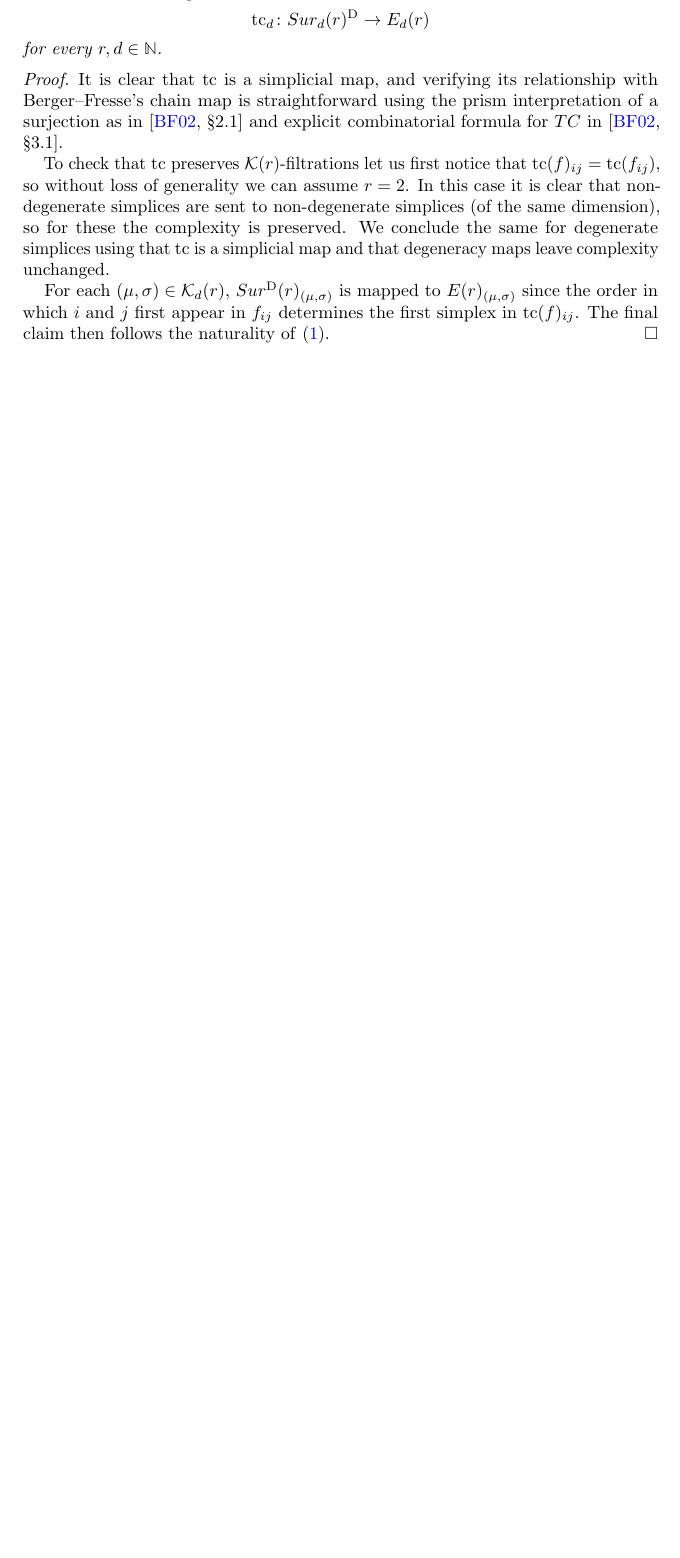
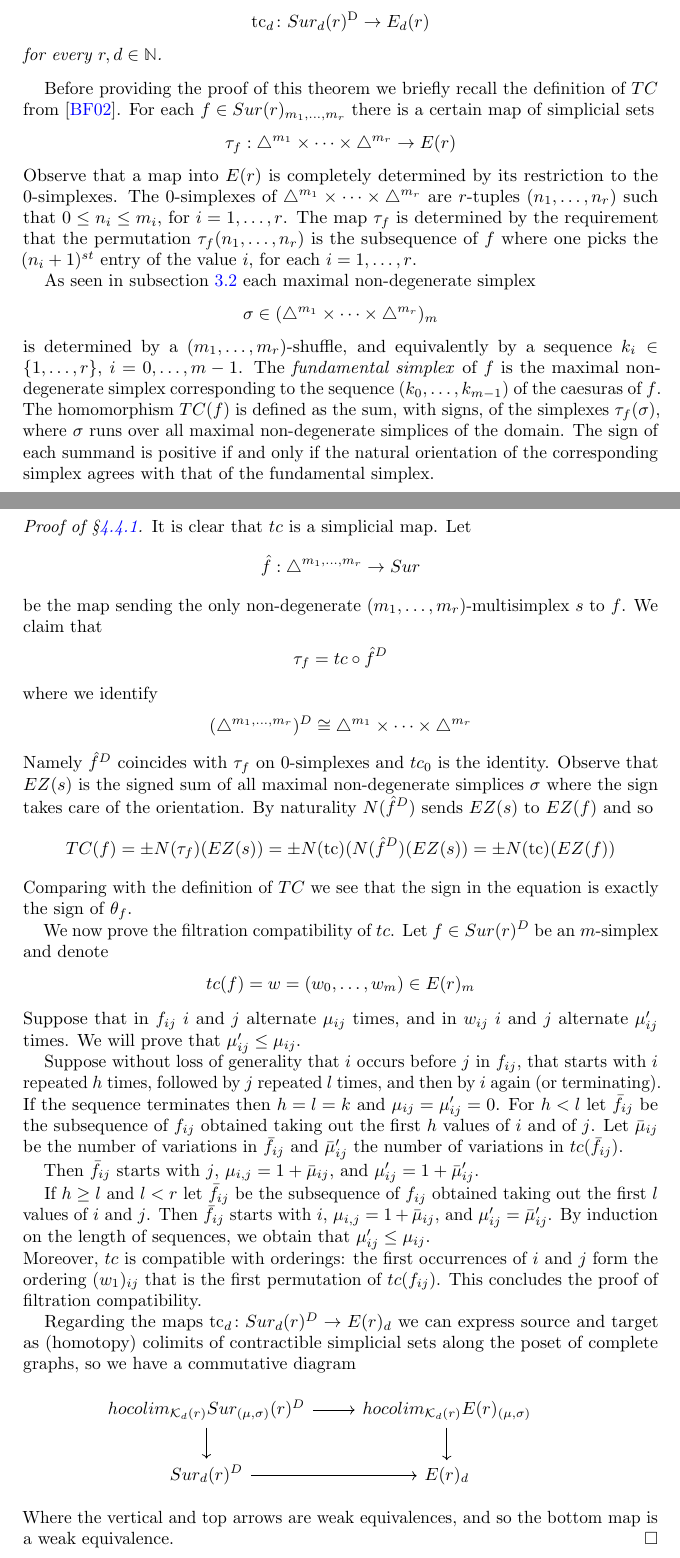
Before and after one commit to ammedmar/msimp, a LaTeX paper (msimp.tex, which reads sec/tc.tex): part of page 14 of 16 before the commit and two parts of pages 14 and 15 of 18 after it, the two joined at a grey line, cut so that both start at the same text, the shorter picture padded with empty space. Compiled offline with pdfLaTeX.

Commit message:
After Paolo addressing editor's requests

```diff
--- a/sec/tc.tex
+++ b/sec/tc.tex
@@ -65,13 +68,66 @@ For example, we have
 	for every $r,d \in \N$.
 \end{theorem}
 
-\begin{proof}
-	It is clear that $\tc$ is a simplicial map, and verifying its relationship with Berger--Fresse's chain map is straightforward using the prism interpretation of a surjection as in \cite[\S2.1]{berger2002prismatic} and explicit combinatorial formula for $TC$ in \cite[\S3.1]{berger2002prismatic}.
+Before providing the proof of this theorem we briefly recall the definition of $TC$ from \cite[]{berger2002prismatic}. For each $f\in \sur(r)_{m_1,\dots,m_r}$ there is a certain map of simplicial sets $$\tau_f:\msimplex{m_1}{m_r}\to \BE(r)$$ Observe that a map into $\BE(r)$ is completely determined by its restriction to the $0$-simplexes. The $0$-simplexes of $\msimplex{m_1}{m_r}$ are $r$-tuples
+$(n_1,\dots,n_r)$ such that $0 \leq n_i \leq m_i$,
+for $i=1,\dots,r$. The map $\tau_f$ is determined by
+the requirement that the permutation $\tau_f(n_1,\dots,n_r)$ is the subsequence of $f$ where one picks the $(n_i+1)^{st}$ entry of the value $i$, for each $i=1,\dots,r$.
 
-	To check that $\tc$ preserves $\CG(r)$-filtrations let us first notice that $\tc(f)_{ij} = \tc(f_{ij})$, so without loss of generality we can assume $r=2$.
-	In this case it is clear that non-degenerate simplices are sent to non-degenerate simplices (of the same dimension), so for these the complexity is preserved.
-	We conclude the same for degenerate simplices using that $\tc$ is a simplicial map and that degeneracy maps leave complexity unchanged.
+As seen in subsection \ref{ss:eilenber-zilber}
+each maximal non-degenerate simplex  $$\sigma\in (\msimplex{m_1 }{m_r})_m $$ is  determined by a
+$(m_1,\dots,m_r)$-shuffle, and equivalently by a sequence $k_i\in \{1,\dots ,r \}$, $i=0,\dots , m-1$.
+The \textit{fundamental simplex} of $f$ is the
+maximal non-degenerate simplex corresponding to the  sequence $(k_0,\dots, k_{m-1})$ of the caesuras of $f$.
+The homomorphism $TC(f)$ is defined as the sum, with signs, of the simplexes
+$\tau_f(\sigma)$, where $\sigma$ runs
+over all maximal non-degenerate simplices of the domain. The sign of each summand is positive if and only if the natural orientation of the corresponding simplex agrees with that of the fundamental simplex.
 
-	For each $(\mu,\sigma) \in \CG_d(r)$, $\sur^\diag(r)_{(\mu,\sigma)}$ is mapped to $\BE(r)_{(\mu,\sigma)}$ since the order in which $i$ and $j$ first appear in $f_{ij}$ determines the first simplex in $\tc(f)_{ij}$.
-	The final claim then follows the naturality of \eqref{e:cellular poset decomposition}.
+\begin{proof}[Proof of \Cref{thm:tc-decomposition}]
+It is clear that $tc$ is a simplicial map.
+Let $$\hat{f}:\simplex^{m_1,\dots,m_r} \to Sur$$ be the map sending the only non-degenerate $(m_1,\dots,m_r)$-multisimplex $s$ to $f$. We claim that $$\tau_f = tc \circ \hat{f}^D$$ where we identify $$(\simplex^{m_1,\dots,m_r})^D \cong \msimplex{m_1}{m_r}$$  %reference  earlier
+Namely $\hat{f}^D$ coincides with $\tau_f$ on 0-simplexes and $tc_0$ is the identity.
+Observe that $EZ(s)$ is the signed sum of all maximal non-degenerate simplices $\sigma$ where the sign takes care of the orientation.
+By naturality $N(\hat{f}^D)$ sends $EZ(s)$ to $EZ(f)$ and
+so $$TC(f)= \pm N(\tau_f)(EZ(s))=\pm N(\tc)(N(\hat{f}^D)(EZ(s))=\pm N(\tc) (EZ(f))$$ Comparing with the definition of $TC$ we see that
+the sign in the equation is exactly the sign of $\theta_f$.
+
+We now prove the filtration compatibility of $tc$. Let $f\in \sur(r)^{D}$ be an $m$-simplex and denote $$tc(f)=w=(w_{0},\dots,w_{m})\in \BE(r)_{m}$$ Suppose that in $f_{ij}$ $i$ and $j$ alternate $\mu_{ij}$ times, and in $w_{ij}$ $i$ and $j$ alternate $\mu_{ij}'$ times.
+	We will prove that
+	$\mu_{ij}' \leq \mu_{ij}$.
+
+	Suppose without loss of generality that $i$ occurs before $j$ in $f_{ij}$, that starts with $i$ repeated $h$ times, followed by $j$ repeated $l$ times, and
+	then by $i$ again (or terminating).
+	If the sequence terminates then $h=l=k$ and $\mu_{ij}=\mu_{ij}'=0$.
+	For $h <l$
+	let $\bar{f}_{ij}$ be the subsequence of $f_{ij}$
+	obtained taking out the first $h$ values of $i$ and of $j$.
+	Let $\bar{\mu}_{ij}$ be the number of variations in $\bar{f}_{ij}$
+	and $\bar{\mu}'_{ij}$ the number of variations in $tc(\bar{f}_{ij})$.
+
+	Then $\bar{f}_{ij}$
+	starts with $j$,
+	$\mu_{i,j}=1+\bar{\mu}_{ij}$,
+	and $\mu'_{ij}=1+\bar{\mu}'_{ij}$.
+
+	If $h \geq l$ and $l<r$
+	let $\bar{f}_{ij}$ be the subsequence of $f_{ij}$ obtained taking out the first $l$ values of $i$ and $j$.
+	Then $\bar{f}_{ij}$
+	starts with $i$,
+	$\mu_{i,j}=1+\bar{\mu}_{ij}$,
+	and $\mu'_{ij}=\bar{\mu}'_{ij}$.
+	By induction on the length of sequences, we obtain that
+	$\mu_{ij}'\le \mu_{ij}$.\\
+	Moreover, $tc$ is compatible with orderings: the first occurrences of $i$ and $j$ form the ordering $(w_1)_{ij}$ that is the first permutation of $tc(f_{ij})$.
+	This concludes the proof of filtration compatibility.
+
+Regarding the maps $\tc_{d} \colon \sur_{d}(r)^{D}\rightarrow \BE(r)_{d}$ we can express source and target as (homotopy) colimits of contractible %ok?
+	simplicial sets along the poset of complete graphs,
+	so we have a commutative diagram
+	\begin{equation*}
+		\begin{tikzcd}			hocolim_{\CG_d(r)}\sur_{(\mu,\sigma)}(r)^{D} \arrow[r] \arrow[d]& hocolim_{\CG_d(r)}\BE(r)_{(\mu,\sigma)} \arrow[d] \\
+			\sur_{d}(r)^{D}\arrow[r] & \BE(r)_{d}&
+		\end{tikzcd}
+	\end{equation*}
+	Where the vertical and top arrows
+	are weak equivalences, and so the bottom map is a weak equivalence.
 \end{proof}
```
Also changed, not shown: aux/bibliography.bib (+9 -0 lines), sec/acknowledgment.tex (+1 -0 lines), sec/comparison.tex (+6 -3 lines), sec/introduction.tex (+1 -1 lines), sec/multisimplicial.tex (+1 -1 lines), sec/recognition.tex (+1 -1 lines), sec/tc.tex (13 more changed lines).
